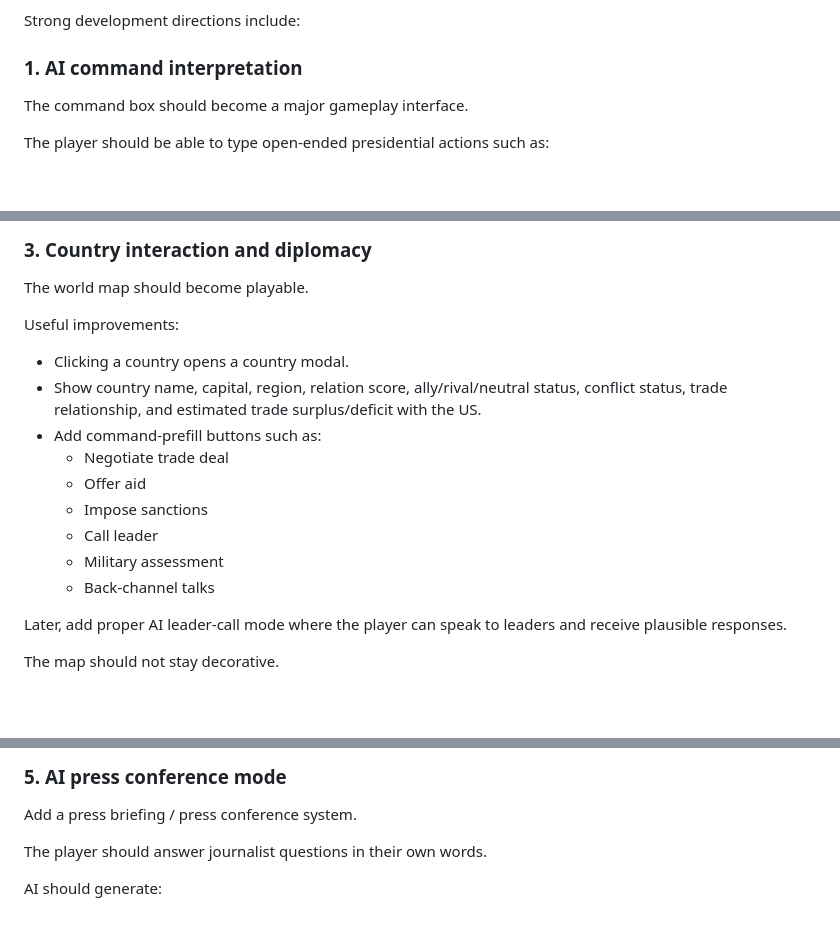
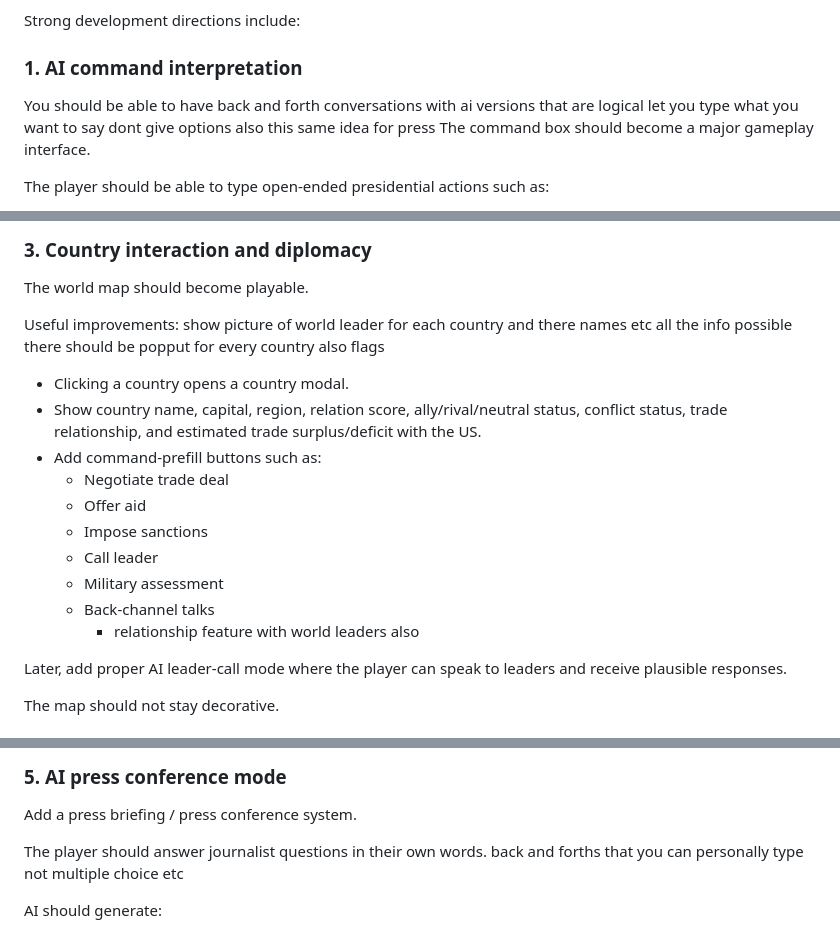
Before and after one commit to mitchboswell76-byte/CodexTest-GovSim, a Markdown page: AGENTS.md, 3 parts joined by grey strips. Drawn GitHub-style; blank space fills up the shorter version.

Commit message:
Improve AI command interpretation and world map features
Enhance gameplay features for AI interactions and world map details.

```diff
--- a/AGENTS.md
+++ b/AGENTS.md
@@ -68,7 +68,8 @@ The project should develop from a working political command interface into a dee
 Strong development directions include:
 
 ### 1. AI command interpretation
-
+You should be able to have back and forth conversations with ai versions that are logical
+let you type what you want to say dont give options also this same idea for press
 The command box should become a major gameplay interface.
 
 The player should be able to type open-ended presidential actions such as:
@@ -139,6 +140,7 @@ Failed bills should not appear as enacted policies. Pending bills should appear
 The world map should become playable.
 
 Useful improvements:
+show picture of world leader for each country and there names etc all the info possible there should be popput for every country also flags
 - Clicking a country opens a country modal.
 - Show country name, capital, region, relation score, ally/rival/neutral status, conflict status, trade relationship, and estimated trade surplus/deficit with the US.
 - Add command-prefill buttons such as:
@@ -148,6 +150,7 @@ Useful improvements:
   - Call leader
   - Military assessment
   - Back-channel talks
+    - relationship feature with world leaders also
 
 Later, add proper AI leader-call mode where the player can speak to leaders and receive plausible responses.
 
@@ -185,7 +188,7 @@ Leader calls should be logged and may affect relations, trade, crises, alliances
 
 Add a press briefing / press conference system.
 
-The player should answer journalist questions in their own words.
+The player should answer journalist questions in their own words. back and forths that you can personally type not multiple choice etc
 
 AI should generate:
 - reporter questions
```
Also changed, not shown: other parts of AGENTS.md (+1 -1 lines).
